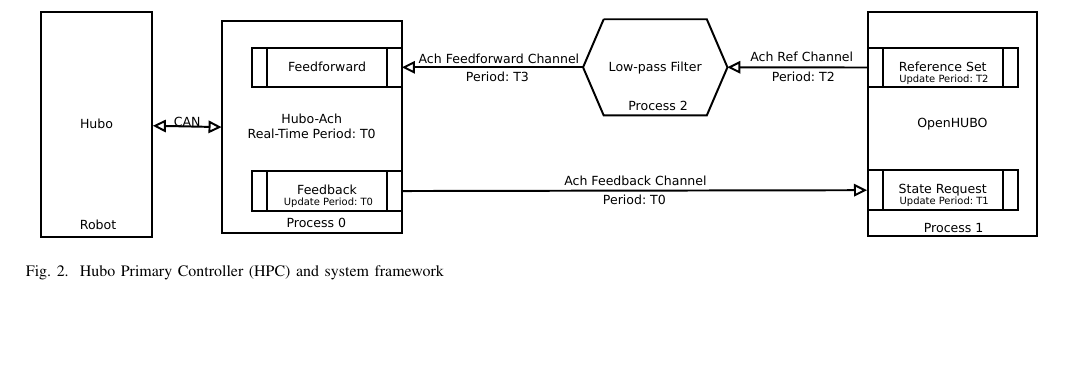
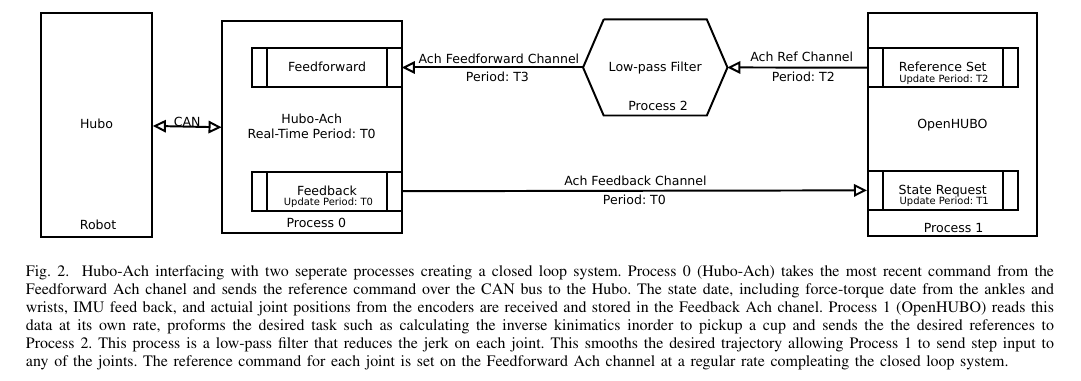
Before and after one commit to thedancomplex/journal-RAS-hubo-ach, a LaTeX paper (rob/TEPRA-2013-rob-dan.tex, which reads rob/hubo-ach.tex): part of page 2 of 2, cut so that both start at the same text, the shorter picture padded with empty space. Compiled offline with pdfLaTeX.

Commit message:
added caption to graphic

```diff
--- a/rob/hubo-ach.tex
+++ b/rob/hubo-ach.tex
@@ -3,7 +3,7 @@
 \begin{figure*}[thpb]
   \centering
 \includegraphics[width=2.0\columnwidth]{./pix/hubo-ach-diagram-OpenHUBO.pdf}
-  \caption{Hubo Primary Controller (HPC) and system framework}
+  \caption{Hubo-Ach interfacing with two seperate processes creating a closed loop system.  Process 0 (Hubo-Ach) takes the most recent command from the Feedforward Ach chanel and sends the reference command over the CAN bus to the Hubo.  The state date, including force-torque date from the ankles and wrists, IMU feed back, and actuial joint positions from the encoders are received and stored in the Feedback Ach chanel.  Process 1 (OpenHUBO) reads this data at its own rate, proforms the desired task such as calculating the inverse kinimatics inorder to pickup a cup and sends the the desired references to Process 2.  This process is a low-pass filter that reduces the jerk on each joint.  This smooths the desired trajectory allowing Process 1 to send step input to any of the joints. The reference command for each joint is set on the Feedforward Ach channel at a regular rate compleating the closed loop system.}
   \label{fig:graph}
 \end{figure*}
 
```
